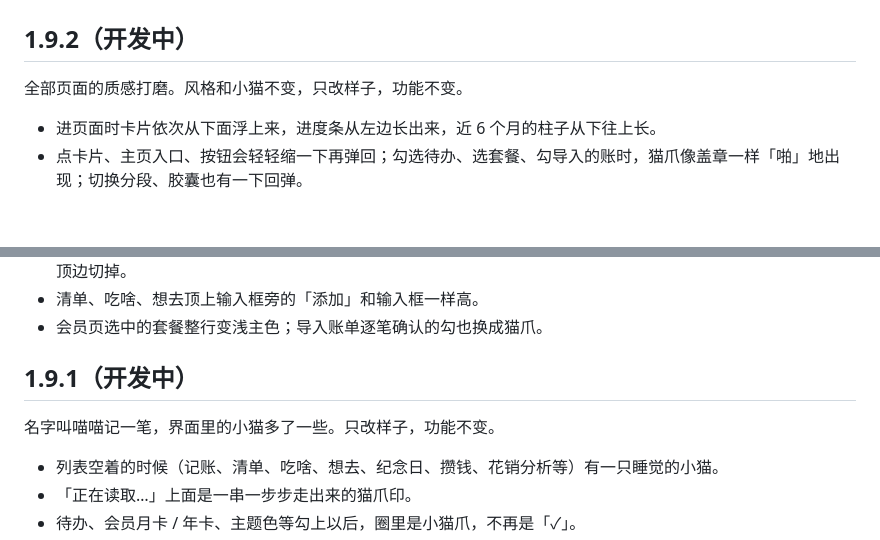
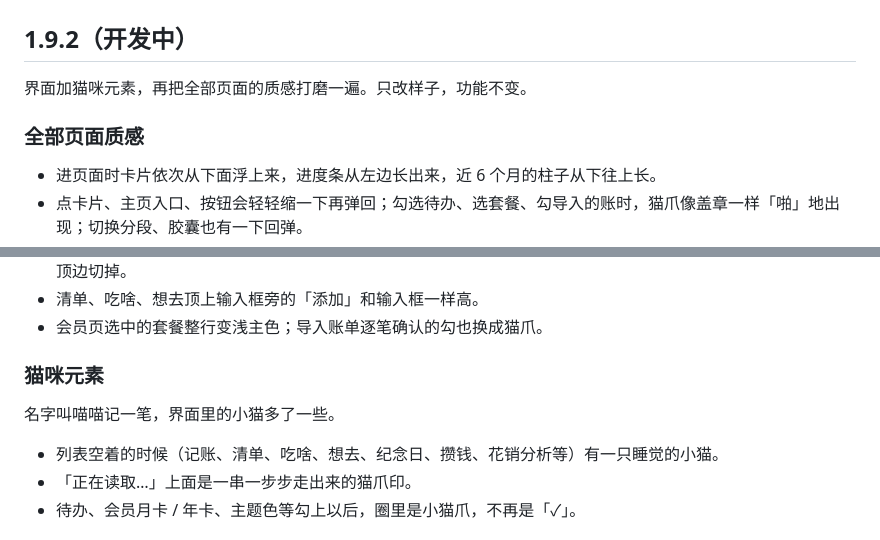
Before and after one commit to zhuuchaofan/weixinlittleprogram, a Markdown page: CHANGELOG.md, 2 parts joined by grey strips. Drawn GitHub-style; blank space fills up the shorter version.

Commit message:
更新说明：猫咪元素并入 1.9.2，和全部页面质感一起发
Co-Authored-By: Claude Opus 5.5 <noreply@anthropic.com>
Claude-Session: https://claude.ai/code/session_01VufCSWLgeySQfWpKkkf97u

```diff
--- a/CHANGELOG.md
+++ b/CHANGELOG.md
@@ -2,7 +2,9 @@
 
 ## 1.9.2（开发中）
 
-全部页面的质感打磨。风格和小猫不变，只改样子，功能不变。
+界面加猫咪元素，再把全部页面的质感打磨一遍。只改样子，功能不变。
+
+### 全部页面质感
 
 - 进页面时卡片依次从下面浮上来，进度条从左边长出来，近 6 个月的柱子从下往上长。
 - 点卡片、主页入口、按钮会轻轻缩一下再弹回；勾选待办、选套餐、勾导入的账时，猫爪像盖章一样「啪」地出现；切换分段、胶囊也有一下回弹。
@@ -16,9 +18,9 @@
 - 清单、吃啥、想去顶上输入框旁的「添加」和输入框一样高。
 - 会员页选中的套餐整行变浅主色；导入账单逐笔确认的勾也换成猫爪。
 
-## 1.9.1（开发中）
+### 猫咪元素
 
-名字叫喵喵记一笔，界面里的小猫多了一些。只改样子，功能不变。
+名字叫喵喵记一笔，界面里的小猫多了一些。
 
 - 列表空着的时候（记账、清单、吃啥、想去、纪念日、攒钱、花销分析等）有一只睡觉的小猫。
 - 「正在读取…」上面是一串一步步走出来的猫爪印。
```
